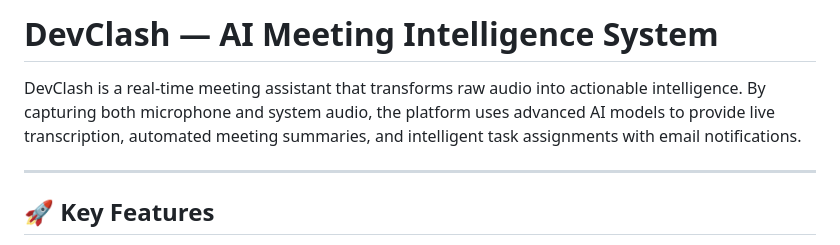
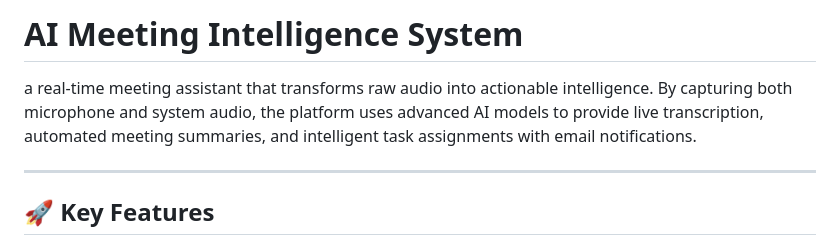
Before and after one commit to MinorNode/devclash2026, a Markdown page: README.md, the part around the change. Drawn GitHub-style.

Commit message:
Update project title in README.md
Removed the project name 'DevClash' from the title.

```diff
--- a/README.md
+++ b/README.md
@@ -1,6 +1,6 @@
-# DevClash — AI Meeting Intelligence System
+# AI Meeting Intelligence System
 
-DevClash is a real-time meeting assistant that transforms raw audio into actionable intelligence. By capturing both microphone and system audio, the platform uses advanced AI models to provide live transcription, automated meeting summaries, and intelligent task assignments with email notifications.
+a real-time meeting assistant that transforms raw audio into actionable intelligence. By capturing both microphone and system audio, the platform uses advanced AI models to provide live transcription, automated meeting summaries, and intelligent task assignments with email notifications.
 
 ---
 
```
